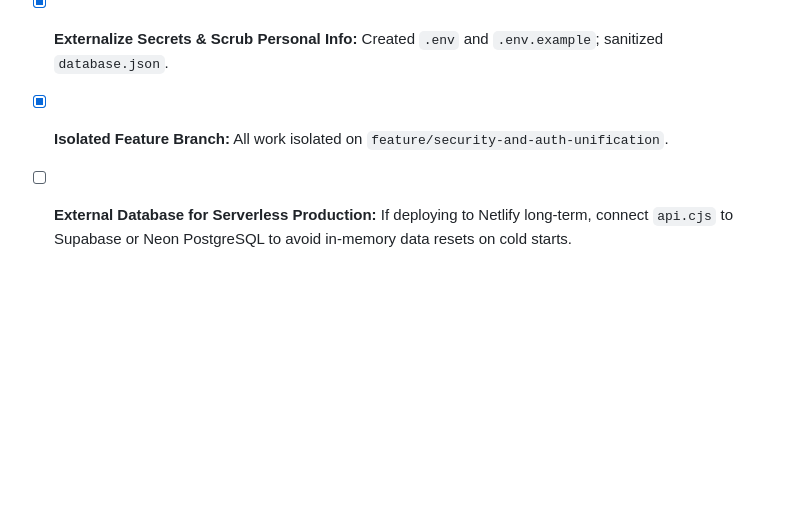
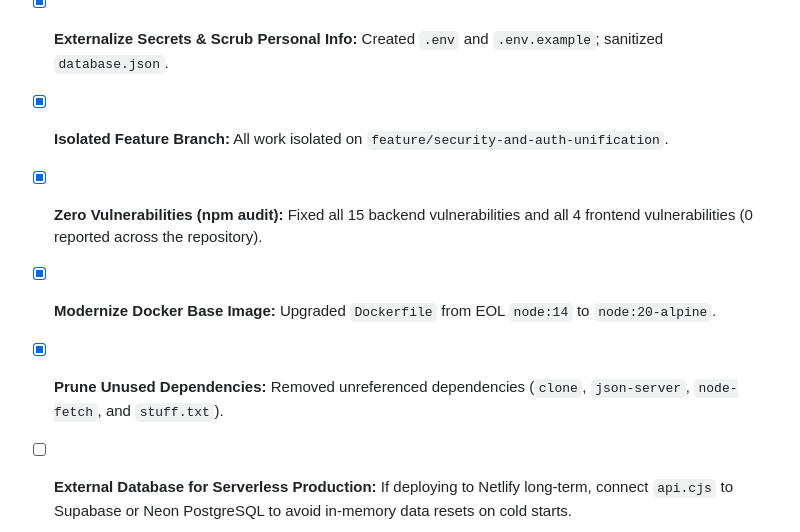
Before and after one commit to MiltonChino/promo-tickets-v2, a Markdown page: status.md, the part around the change. Drawn GitHub-style; blank space fills up the shorter version.

Commit message:
docs(status): document resolution of all package vulnerabilities and docker modernization

```diff
--- a/status.md
+++ b/status.md
@@ -130,5 +130,8 @@ ADMIN_NAME=Administrator
 - [x] **Remove Quick Admin Login Buttons:** Verified no prefilled credentials or quick buttons exist.
 - [x] **Externalize Secrets & Scrub Personal Info:** Created `.env` and `.env.example`; sanitized `database.json`.
 - [x] **Isolated Feature Branch:** All work isolated on `feature/security-and-auth-unification`.
+- [x] **Zero Vulnerabilities (npm audit):** Fixed all 15 backend vulnerabilities and all 4 frontend vulnerabilities (0 reported across the repository).
+- [x] **Modernize Docker Base Image:** Upgraded `Dockerfile` from EOL `node:14` to `node:20-alpine`.
+- [x] **Prune Unused Dependencies:** Removed unreferenced dependencies (`clone`, `json-server`, `node-fetch`, and `stuff.txt`).
 - [ ] **External Database for Serverless Production:** If deploying to Netlify long-term, connect `api.cjs` to Supabase or Neon PostgreSQL to avoid in-memory data resets on cold starts.
 - [ ] **Tailwind Migration (Optional):** If required by course syllabus, replace custom Vanilla CSS with Tailwind CSS.
```
